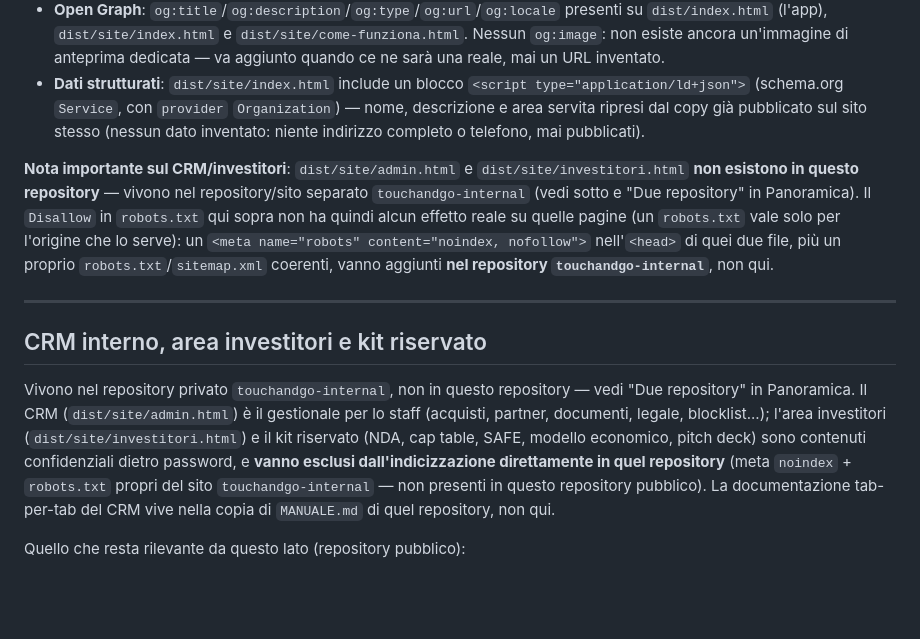
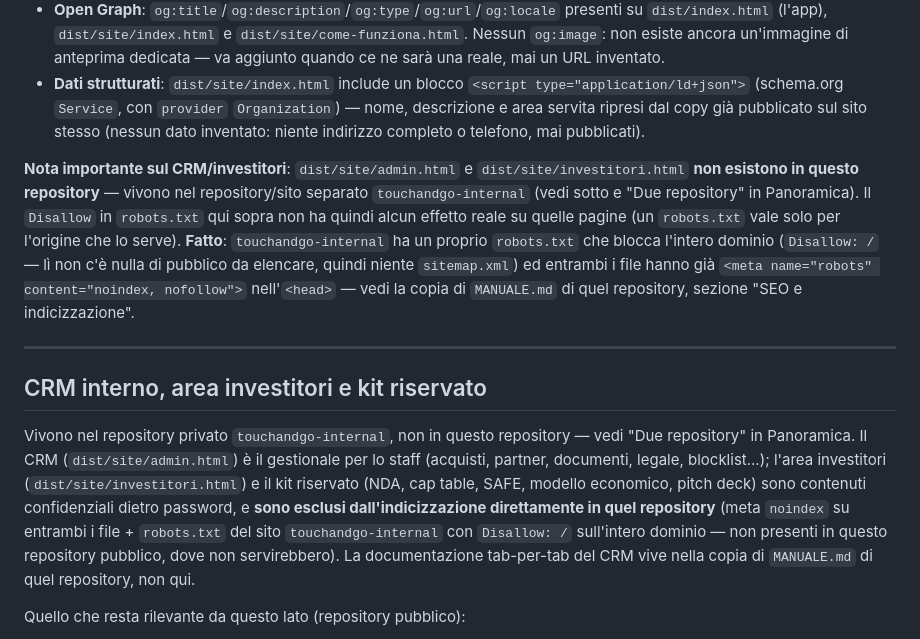
Before and after one commit to aliascuderig-pixel/touchandgo-demo, a Markdown page: MANUALE.md, the part around the change. GitHub-like rendering; blank space fills up the shorter version.

Commit message:
docs: aggiorna MANUALE.md, il noindex CRM/investitori è ora fatto in touchandgo-internal
Le due note che rimandavano questo lavoro a touchandgo-internal erano
corrette quando scritte, ma ora superate: quel repository ha da oggi un
proprio robots.txt (Disallow: / sull'intero dominio) e la conferma che
admin.html/investitori.html hanno già il meta noindex nell'head.
Aggiornato il fraseggio da "vanno aggiunti" a "fatto".

```diff
--- a/MANUALE.md
+++ b/MANUALE.md
@@ -60,13 +60,13 @@ Pagina pubblica standalone, separata da `index.html`: una demo animata a slide d
 - **Open Graph**: `og:title`/`og:description`/`og:type`/`og:url`/`og:locale` presenti su `dist/index.html` (l'app), `dist/site/index.html` e `dist/site/come-funziona.html`. Nessun `og:image`: non esiste ancora un'immagine di anteprima dedicata — va aggiunto quando ce ne sarà una reale, mai un URL inventato.
 - **Dati strutturati**: `dist/site/index.html` include un blocco `<script type="application/ld+json">` (schema.org `Service`, con `provider` `Organization`) — nome, descrizione e area servita ripresi dal copy già pubblicato sul sito stesso (nessun dato inventato: niente indirizzo completo o telefono, mai pubblicati).
 
-**Nota importante sul CRM/investitori**: `dist/site/admin.html` e `dist/site/investitori.html` **non esistono in questo repository** — vivono nel repository/sito separato `touchandgo-internal` (vedi sotto e "Due repository" in Panoramica). Il `Disallow` in `robots.txt` qui sopra non ha quindi alcun effetto reale su quelle pagine (un `robots.txt` vale solo per l'origine che lo serve): un `<meta name="robots" content="noindex, nofollow">` nell'`<head>` di quei due file, più un proprio `robots.txt`/`sitemap.xml` coerenti, vanno aggiunti **nel repository `touchandgo-internal`**, non qui.
+**Nota importante sul CRM/investitori**: `dist/site/admin.html` e `dist/site/investitori.html` **non esistono in questo repository** — vivono nel repository/sito separato `touchandgo-internal` (vedi sotto e "Due repository" in Panoramica). Il `Disallow` in `robots.txt` qui sopra non ha quindi alcun effetto reale su quelle pagine (un `robots.txt` vale solo per l'origine che lo serve). **Fatto**: `touchandgo-internal` ha un proprio `robots.txt` che blocca l'intero dominio (`Disallow: /` — lì non c'è nulla di pubblico da elencare, quindi niente `sitemap.xml`) ed entrambi i file hanno già `<meta name="robots" content="noindex, nofollow">` nell'`<head>` — vedi la copia di `MANUALE.md` di quel repository, sezione "SEO e indicizzazione".
 
 ---
 
 ## CRM interno, area investitori e kit riservato
 
-Vivono nel repository privato `touchandgo-internal`, non in questo repository — vedi "Due repository" in Panoramica. Il CRM (`dist/site/admin.html`) è il gestionale per lo staff (acquisti, partner, documenti, legale, blocklist...); l'area investitori (`dist/site/investitori.html`) e il kit riservato (NDA, cap table, SAFE, modello economico, pitch deck) sono contenuti confidenziali dietro password, e **vanno esclusi dall'indicizzazione direttamente in quel repository** (meta `noindex` + `robots.txt` propri del sito `touchandgo-internal` — non presenti in questo repository pubblico). La documentazione tab-per-tab del CRM vive nella copia di `MANUALE.md` di quel repository, non qui.
+Vivono nel repository privato `touchandgo-internal`, non in questo repository — vedi "Due repository" in Panoramica. Il CRM (`dist/site/admin.html`) è il gestionale per lo staff (acquisti, partner, documenti, legale, blocklist...); l'area investitori (`dist/site/investitori.html`) e il kit riservato (NDA, cap table, SAFE, modello economico, pitch deck) sono contenuti confidenziali dietro password, e **sono esclusi dall'indicizzazione direttamente in quel repository** (meta `noindex` su entrambi i file + `robots.txt` del sito `touchandgo-internal` con `Disallow: /` sull'intero dominio — non presenti in questo repository pubblico, dove non servirebbero). La documentazione tab-per-tab del CRM vive nella copia di `MANUALE.md` di quel repository, non qui.
 
 Quello che resta rilevante da questo lato (repository pubblico):
 
```
